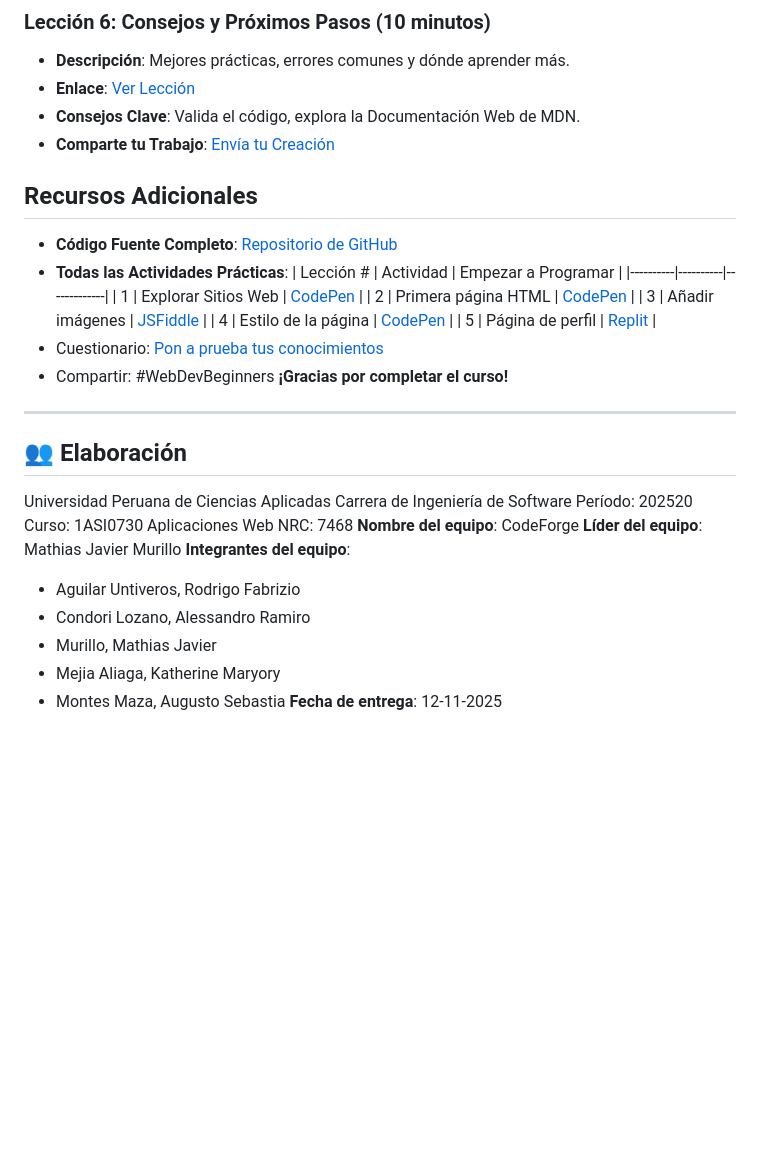
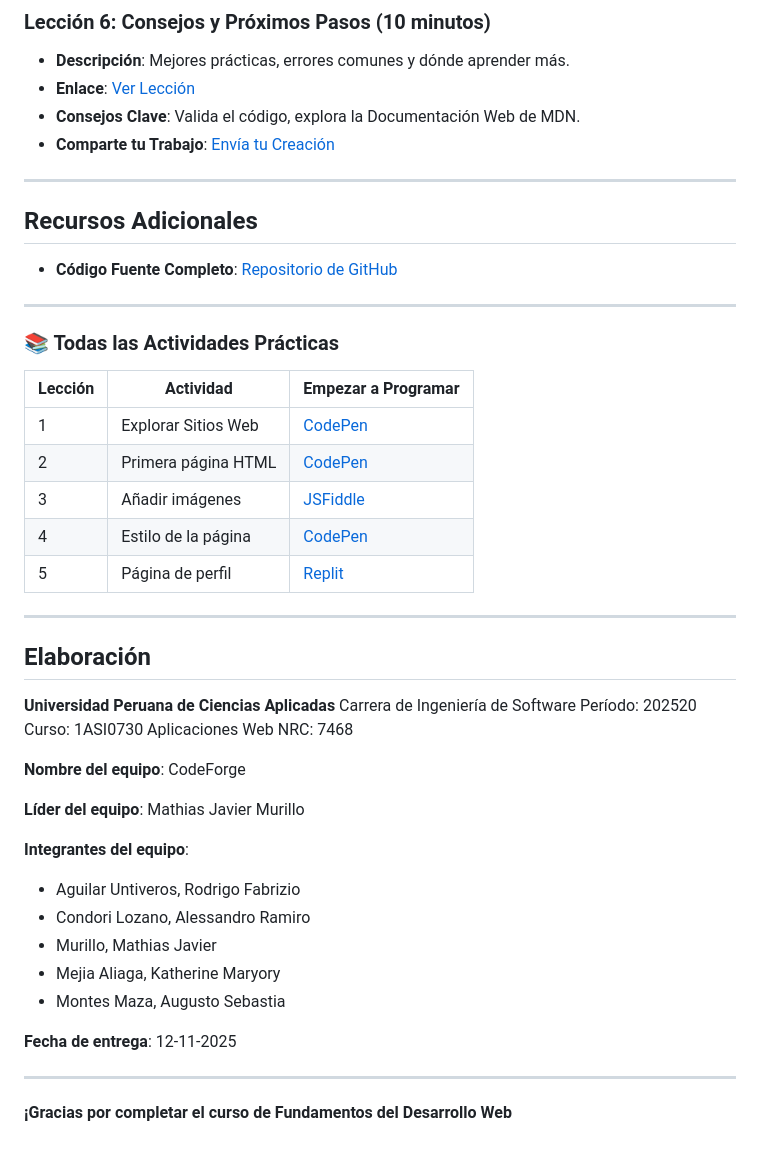
Before and after one commit to Aplicaciones-Web-CodeForge/upc-pre-202520--1asi0729-7468-LogisPe-fundamentals-of-web-development, a Markdown page: README.md, the part around the change printed below. GitHub-like rendering; blank space fills up the shorter version.

```diff
--- a/README.md
+++ b/README.md
@@ -38,32 +73,47 @@ requiere descargas!** Solo abre tu navegador web.
 - **Enlace**: [Ver Lección](https://www.youtube.com/watch?v=example-link6)
 - **Consejos Clave**: Valida el código, explora la Documentación Web de MDN.
 - **Comparte tu Trabajo**: [Envía tu Creación](https://forms.gle/your-form)
+
+---
+
 ## Recursos Adicionales
 - **Código Fuente Completo**: [Repositorio de GitHub](https://github.com/yourusername/webdev-course-teamname)
-- **Todas las Actividades Prácticas**:
-| Lección # | Actividad | Empezar a Programar |
-|----------|----------|-------------|
-| 1 | Explorar Sitios Web | [CodePen](https://codepen.io/your-lesson1) |
-| 2 | Primera página HTML | [CodePen](https://codepen.io/your-lesson2) |
-| 3 | Añadir imágenes | [JSFiddle](https://jsfiddle.net/your-lesson3) |
-| 4 | Estilo de la página | [CodePen](https://codepen.io/your-lesson4) |
-| 5 | Página de perfil | [Replit](https://replit.com/@your-lesson5) |
-- Cuestionario: [Pon a prueba tus conocimientos](https://forms.gle/your-quiz)
-- Compartir: #WebDevBeginners
-**¡Gracias por completar el curso!**
+
 ---
-## 👥 Elaboración
-Universidad Peruana de Ciencias Aplicadas
+
+### 📚 Todas las Actividades Prácticas
+
+| Lección | Actividad             | Empezar a Programar                            |
+|---------|-----------------------|------------------------------------------------|
+| 1       | Explorar Sitios Web   | [CodePen](https://codepen.io/your-lesson1)     |
+| 2       | Primera página HTML   | [CodePen](https://codepen.io/your-lesson2)     |
+| 3       | Añadir imágenes       | [JSFiddle](https://jsfiddle.net/your-lesson3)  |
+| 4       | Estilo de la página   | [CodePen](https://codepen.io/your-lesson4)     |
+| 5       | Página de perfil      | [Replit](https://replit.com/@your-lesson5)     |
+
+---
+
+## Elaboración
+
+**Universidad Peruana de Ciencias Aplicadas**
 Carrera de Ingeniería de Software
 Período: 202520
 Curso: 1ASI0730 Aplicaciones Web
 NRC: 7468
+
 **Nombre del equipo**: CodeForge
+
 **Líder del equipo**: Mathias Javier Murillo
+
 **Integrantes del equipo**:
 - Aguilar Untiveros, Rodrigo Fabrizio
 - Condori Lozano, Alessandro Ramiro
 - Murillo, Mathias Javier
 - Mejia Aliaga, Katherine Maryory
 - Montes Maza, Augusto Sebastia
+
 **Fecha de entrega**: 12-11-2025
+
+---
+
+**¡Gracias por completar el curso de Fundamentos del Desarrollo Web**
```
Also changed, not shown: other parts of README.md (+42 -7 lines).
